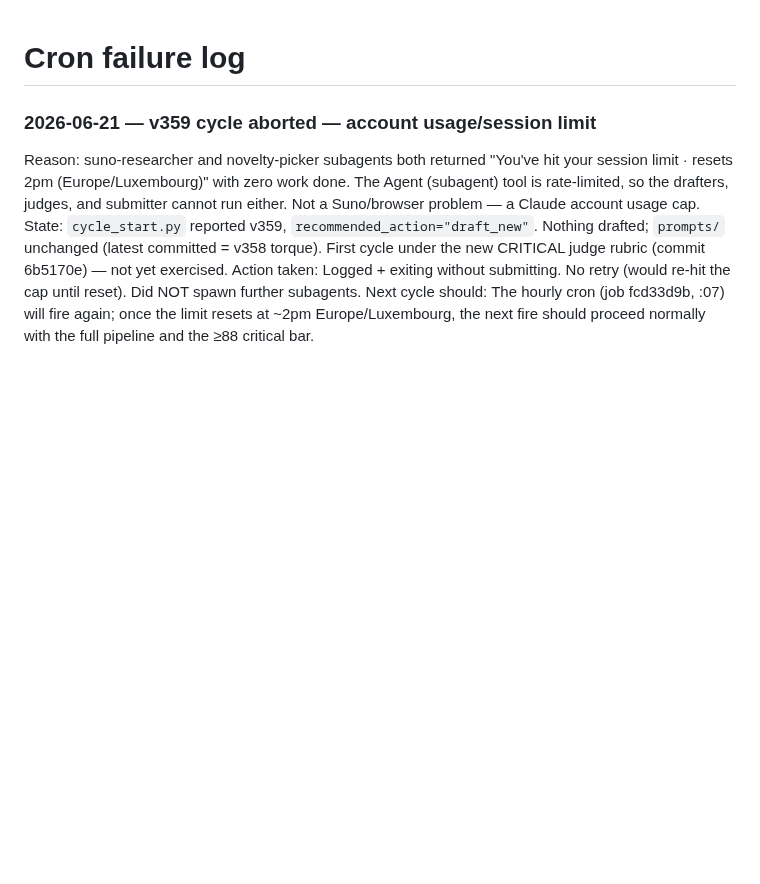
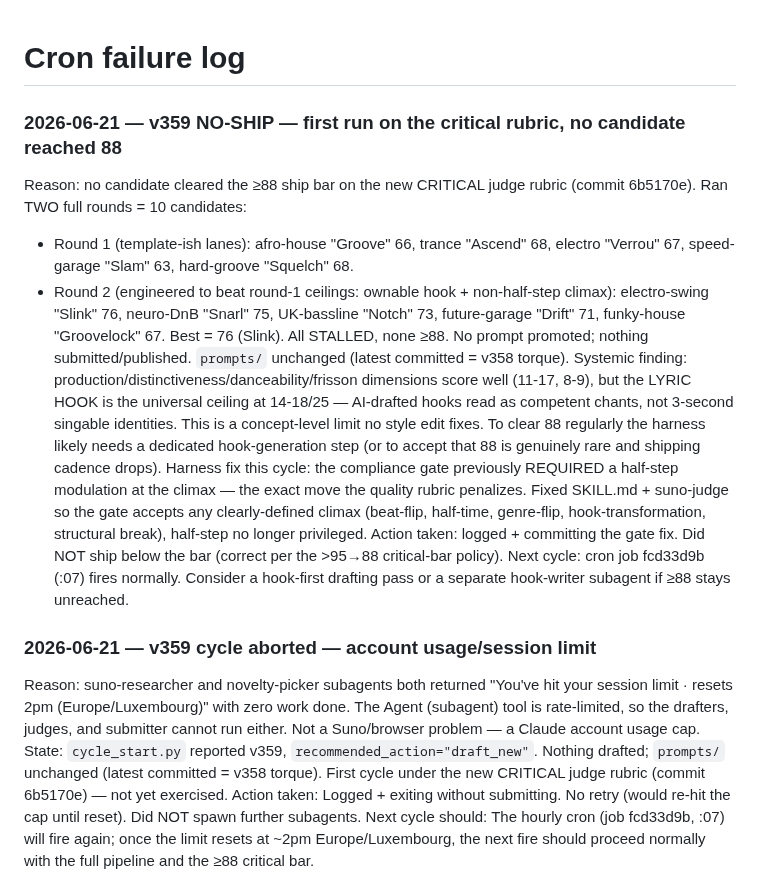
Before and after one commit to danlex/suno-lab, a Markdown page: experiments/cron_failures.md, the part around the change. GitHub-like rendering; blank space fills up the shorter version.

Commit message:
v359 no-ship: 10 candidates across 2 rounds, best 76 on critical rubric, none cleared 88 (lyric-hook ceiling). Fix gate/quality contradiction: half-step modulation no longer required at climax
Co-Authored-By: Claude Opus 4.8 (1M context) <noreply@anthropic.com>

```diff
--- a/experiments/cron_failures.md
+++ b/experiments/cron_failures.md
@@ -1,4 +1,15 @@
 # Cron failure log
+
+### 2026-06-21 — v359 NO-SHIP — first run on the critical rubric, no candidate reached 88
+
+Reason: no candidate cleared the ≥88 ship bar on the new CRITICAL judge rubric (commit 6b5170e). Ran TWO full rounds = 10 candidates:
+- Round 1 (template-ish lanes): afro-house "Groove" 66, trance "Ascend" 68, electro "Verrou" 67, speed-garage "Slam" 63, hard-groove "Squelch" 68.
+- Round 2 (engineered to beat round-1 ceilings: ownable hook + non-half-step climax): electro-swing "Slink" 76, neuro-DnB "Snarl" 75, UK-bassline "Notch" 73, future-garage "Drift" 71, funky-house "Groovelock" 67.
+Best = 76 (Slink). All STALLED, none ≥88. No prompt promoted; nothing submitted/published. `prompts/` unchanged (latest committed = v358 torque).
+Systemic finding: production/distinctiveness/danceability/frisson dimensions score well (11-17, 8-9), but the LYRIC HOOK is the universal ceiling at 14-18/25 — AI-drafted hooks read as competent chants, not 3-second singable identities. This is a concept-level limit no style edit fixes. To clear 88 regularly the harness likely needs a dedicated hook-generation step (or to accept that 88 is genuinely rare and shipping cadence drops).
+Harness fix this cycle: the compliance gate previously REQUIRED a half-step modulation at the climax — the exact move the quality rubric penalizes. Fixed SKILL.md + suno-judge so the gate accepts any clearly-defined climax (beat-flip, half-time, genre-flip, hook-transformation, structural break), half-step no longer privileged.
+Action taken: logged + committing the gate fix. Did NOT ship below the bar (correct per the >95→88 critical-bar policy).
+Next cycle: cron job fcd33d9b (:07) fires normally. Consider a hook-first drafting pass or a separate hook-writer subagent if ≥88 stays unreached.
 
 ### 2026-06-21 — v359 cycle aborted — account usage/session limit
 
```
Also changed, not shown: .claude/agents/suno-judge.md (+1 -1 lines), 1 other file.
